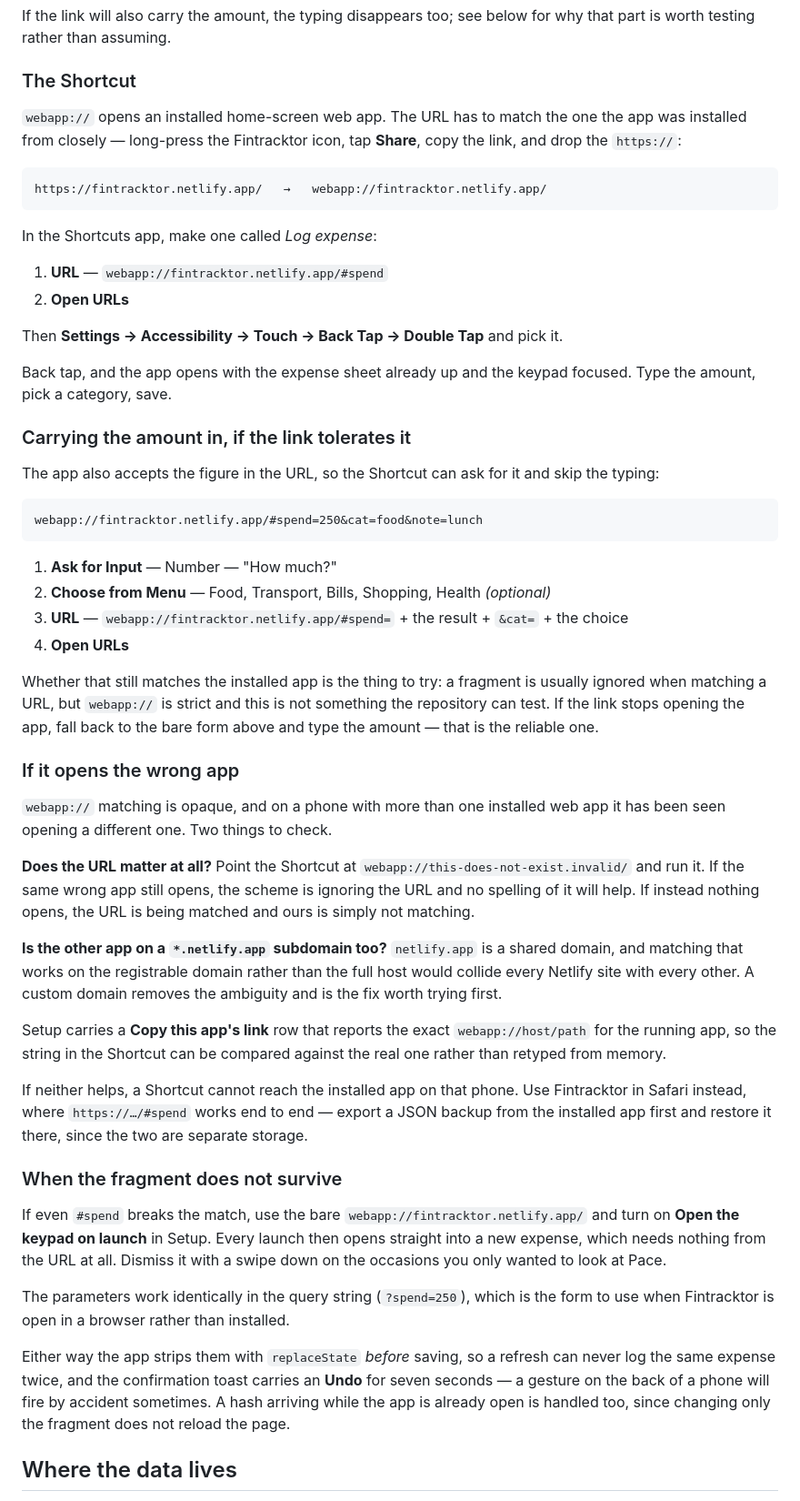
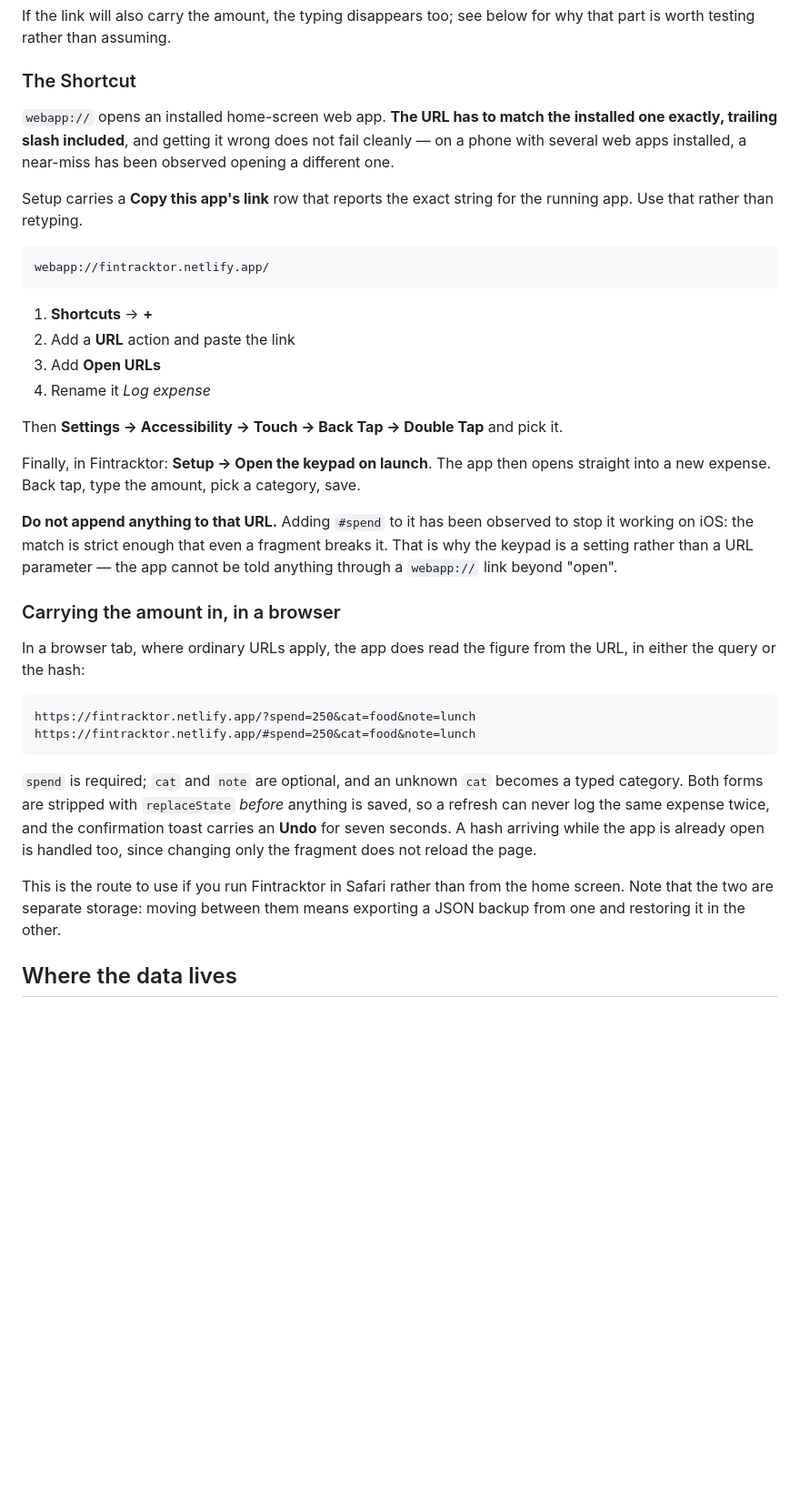
Before and after one commit to intang-labs/fintracktor, a Markdown page: README.md, the part around the change. Shown at 91% size. GitHub-like rendering; blank space fills up the shorter version.

Commit message:
Document what the webapp:// link can and cannot carry
Two findings from testing on a phone.

The trailing slash is load-bearing: webapp://host without it opened a
different installed web app rather than failing, which is a confusing
way to lose half an hour.

Appending #spend stops the link working at all. The match is strict
enough that a fragment breaks it, so a webapp:// link cannot tell the
app anything beyond "open". The keypad setting exists precisely because
of this, and the README now presents it as the recipe rather than as a
fallback.

The URL parameters still work in a browser tab, which is where that
section now lives.

Co-Authored-By: Claude Opus 5 <noreply@anthropic.com>
Claude-Session: https://claude.ai/code/session_01UB3pP7iPnfw2wLXw2cX8JL

````diff
--- a/README.md
+++ b/README.md
@@ -80,82 +80,53 @@ why that part is worth testing rather than assuming.
 
 ### The Shortcut
 
-`webapp://` opens an installed home-screen web app. The URL has to match the one
-the app was installed from closely — long-press the Fintracktor icon, tap
-**Share**, copy the link, and drop the `https://`:
+`webapp://` opens an installed home-screen web app. **The URL has to match the
+installed one exactly, trailing slash included**, and getting it wrong does not
+fail cleanly — on a phone with several web apps installed, a near-miss has been
+observed opening a different one.
+
+Setup carries a **Copy this app's link** row that reports the exact string for the
+running app. Use that rather than retyping.
 
 ```
-https://fintracktor.netlify.app/   →   webapp://fintracktor.netlify.app/
+webapp://fintracktor.netlify.app/
 ```
 
-In the Shortcuts app, make one called *Log expense*:
-
-1. **URL** — `webapp://fintracktor.netlify.app/#spend`
-2. **Open URLs**
+1. **Shortcuts** → **+**
+2. Add a **URL** action and paste the link
+3. Add **Open URLs**
+4. Rename it *Log expense*
 
 Then **Settings → Accessibility → Touch → Back Tap → Double Tap** and pick it.
 
-Back tap, and the app opens with the expense sheet already up and the keypad
-focused. Type the amount, pick a category, save.
+Finally, in Fintracktor: **Setup → Open the keypad on launch**. The app then opens
+straight into a new expense. Back tap, type the amount, pick a category, save.
 
-### Carrying the amount in, if the link tolerates it
+**Do not append anything to that URL.** Adding `#spend` to it has been observed to
+stop it working on iOS: the match is strict enough that even a fragment breaks it.
+That is why the keypad is a setting rather than a URL parameter — the app cannot
+be told anything through a `webapp://` link beyond "open".
 
-The app also accepts the figure in the URL, so the Shortcut can ask for it and
-skip the typing:
+### Carrying the amount in, in a browser
+
+In a browser tab, where ordinary URLs apply, the app does read the figure from the
+URL, in either the query or the hash:
 
 ```
-webapp://fintracktor.netlify.app/#spend=250&cat=food&note=lunch
+https://fintracktor.netlify.app/?spend=250&cat=food&note=lunch
+https://fintracktor.netlify.app/#spend=250&cat=food&note=lunch
 ```
 
-1. **Ask for Input** — Number — "How much?"
-2. **Choose from Menu** — Food, Transport, Bills, Shopping, Health *(optional)*
-3. **URL** — `webapp://fintracktor.netlify.app/#spend=` + the result + `&cat=` + the choice
-4. **Open URLs**
+`spend` is required; `cat` and `note` are optional, and an unknown `cat` becomes a
+typed category. Both forms are stripped with `replaceState` *before* anything is
+saved, so a refresh can never log the same expense twice, and the confirmation
+toast carries an **Undo** for seven seconds. A hash arriving while the app is
+already open is handled too, since changing only the fragment does not reload the
+page.
 
-Whether that still matches the installed app is the thing to try: a fragment is
-usually ignored when matching a URL, but `webapp://` is strict and this is not
-something the repository can test. If the link stops opening the app, fall back
-to the bare form above and type the amount — that is the reliable one.
-
-### If it opens the wrong app
-
-`webapp://` matching is opaque, and on a phone with more than one installed web
-app it has been seen opening a different one. Two things to check.
-
-**Does the URL matter at all?** Point the Shortcut at
-`webapp://this-does-not-exist.invalid/` and run it. If the same wrong app still
-opens, the scheme is ignoring the URL and no spelling of it will help. If instead
-nothing opens, the URL is being matched and ours is simply not matching.
-
-**Is the other app on a `*.netlify.app` subdomain too?** `netlify.app` is a shared
-domain, and matching that works on the registrable domain rather than the full
-host would collide every Netlify site with every other. A custom domain removes
-the ambiguity and is the fix worth trying first.
-
-Setup carries a **Copy this app's link** row that reports the exact
-`webapp://host/path` for the running app, so the string in the Shortcut can be
-compared against the real one rather than retyped from memory.
-
-If neither helps, a Shortcut cannot reach the installed app on that phone. Use
-Fintracktor in Safari instead, where `https://…/#spend` works end to end — export
-a JSON backup from the installed app first and restore it there, since the two
-are separate storage.
-
-### When the fragment does not survive
-
-If even `#spend` breaks the match, use the bare `webapp://fintracktor.netlify.app/`
-and turn on **Open the keypad on launch** in Setup. Every launch then opens
-straight into a new expense, which needs nothing from the URL at all. Dismiss it
-with a swipe down on the occasions you only wanted to look at Pace.
-
-The parameters work identically in the query string (`?spend=250`), which is the
-form to use when Fintracktor is open in a browser rather than installed.
-
-Either way the app strips them with `replaceState` *before* saving, so a refresh
-can never log the same expense twice, and the confirmation toast carries an
-**Undo** for seven seconds — a gesture on the back of a phone will fire by
-accident sometimes. A hash arriving while the app is already open is handled too,
-since changing only the fragment does not reload the page.
+This is the route to use if you run Fintracktor in Safari rather than from the
+home screen. Note that the two are separate storage: moving between them means
+exporting a JSON backup from one and restoring it in the other.
 
 ## Where the data lives
 
````
